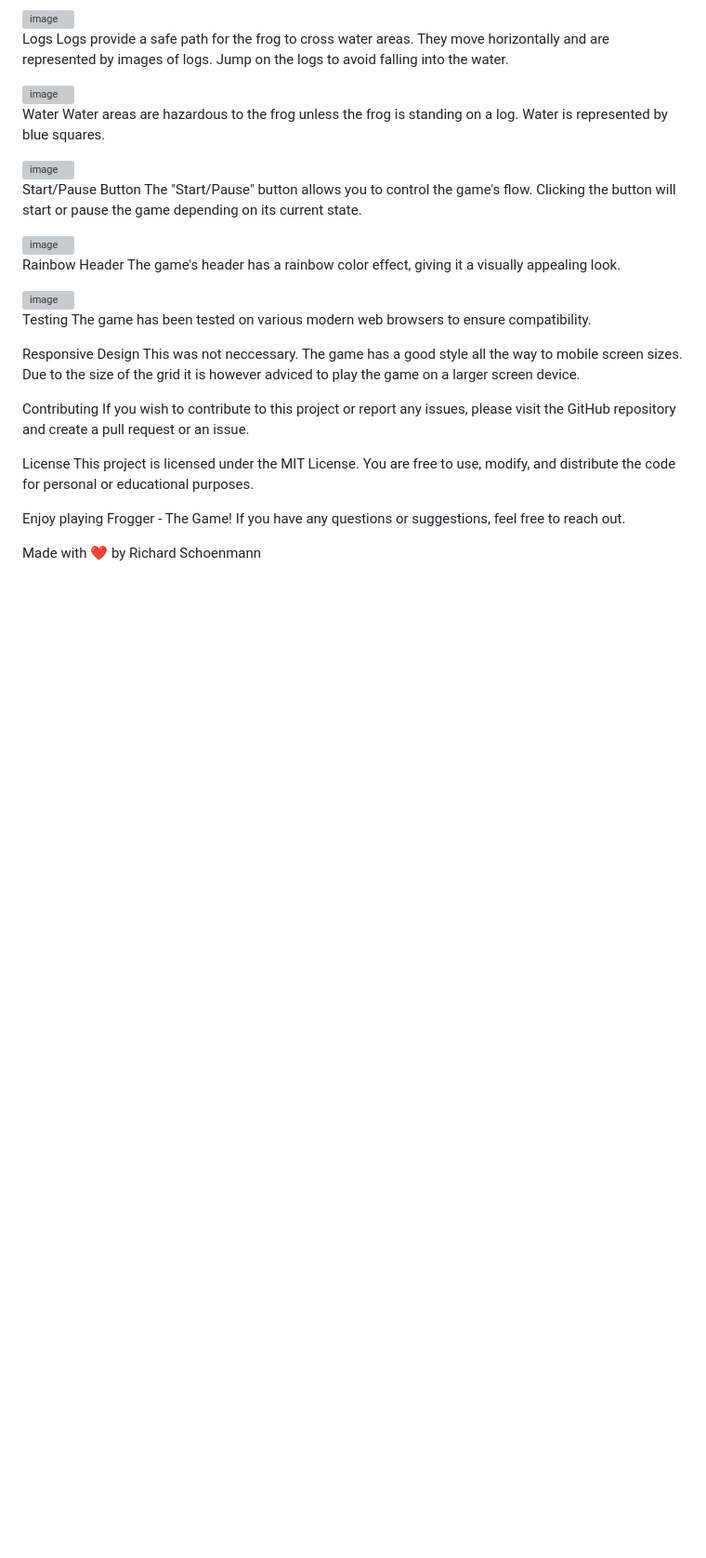
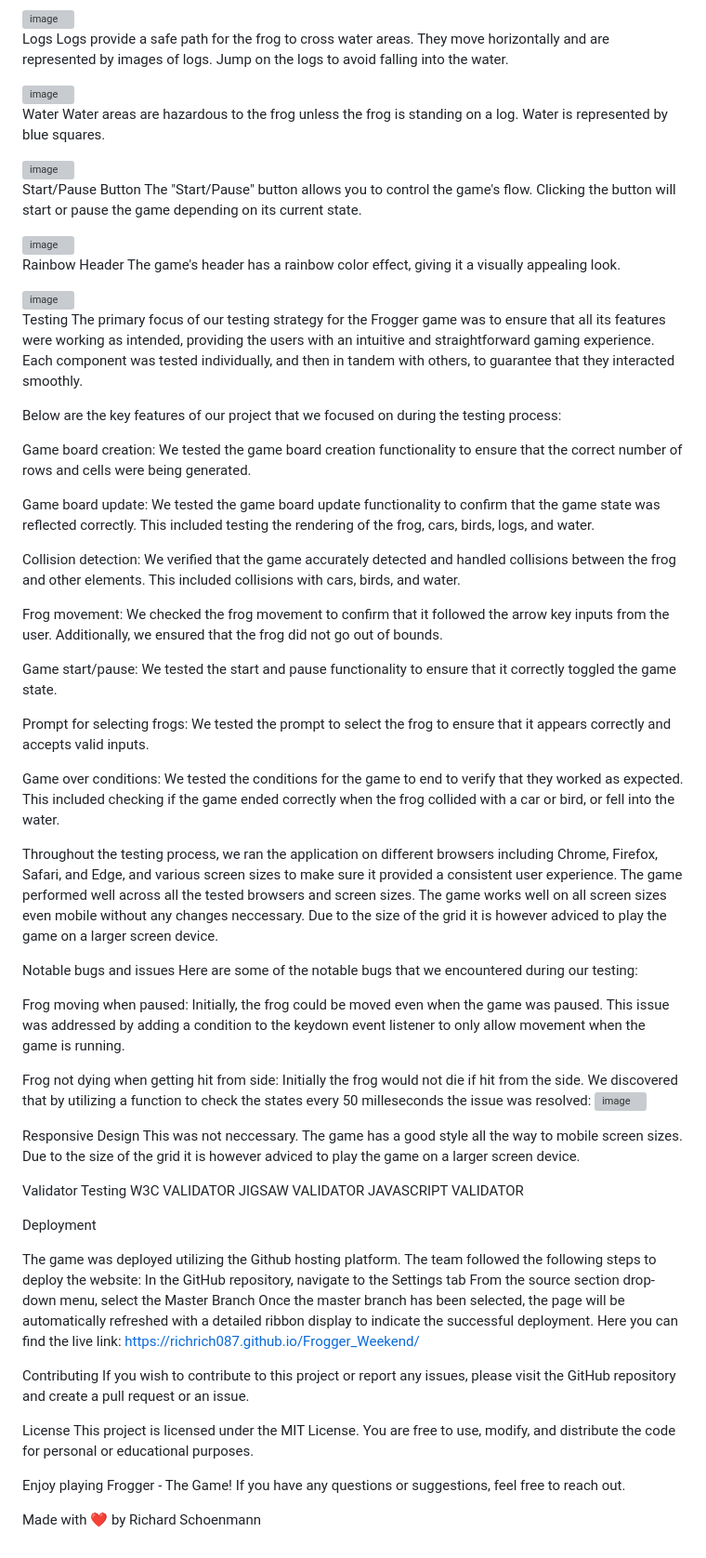
Before and after one commit to RichRich087/Frogger_Weekend, a Markdown page: README.md, the part around the change. Shown at 93% size. Drawn GitHub-style; blank space fills up the shorter version; grey boxes are pictures that could not be loaded.

```diff
--- a/README.md
+++ b/README.md
@@ -67,11 +67,52 @@ The game's header has a rainbow color effect, giving it a visually appealing loo
 <img width="1258" alt="image" src="https://github.com/RichRich087/Frogger_Weekend/assets/128620545/3d0d6eab-9471-4af4-b540-5a3fddad0d38">
 
 Testing
-The game has been tested on various modern web browsers to ensure compatibility.
+The primary focus of our testing strategy for the Frogger game was to ensure that all its features were working as intended, providing the users with an intuitive and straightforward gaming experience. Each component was tested individually, and then in tandem with others, to guarantee that they interacted smoothly.
+
+Below are the key features of our project that we focused on during the testing process:
+
+Game board creation: We tested the game board creation functionality to ensure that the correct number of rows and cells were being generated.
+
+Game board update: We tested the game board update functionality to confirm that the game state was reflected correctly. This included testing the rendering of the frog, cars, birds, logs, and water.
+
+Collision detection: We verified that the game accurately detected and handled collisions between the frog and other elements. This included collisions with cars, birds, and water.
+
+Frog movement: We checked the frog movement to confirm that it followed the arrow key inputs from the user. Additionally, we ensured that the frog did not go out of bounds.
+
+Game start/pause: We tested the start and pause functionality to ensure that it correctly toggled the game state.
+
+Prompt for selecting frogs: We tested the prompt to select the frog to ensure that it appears correctly and accepts valid inputs.
+
+Game over conditions: We tested the conditions for the game to end to verify that they worked as expected. This included checking if the game ended correctly when the frog collided with a car or bird, or fell into the water.
+
+Throughout the testing process, we ran the application on different browsers including Chrome, Firefox, Safari, and Edge, and various screen sizes to make sure it provided a consistent user experience. The game performed well across all the tested browsers and screen sizes. The game works well on all screen sizes even mobile without any changes neccessary. Due to the size of the grid it is however adviced to play the game on a larger screen device.
+
+Notable bugs and issues
+Here are some of the notable bugs that we encountered during our testing:
+
+Frog moving when paused: Initially, the frog could be moved even when the game was paused. This issue was addressed by adding a condition to the keydown event listener to only allow movement when the game is running.
+
+Frog not dying when getting hit from side: Initially the frog would not die if hit from the side. We discovered that by utilizing a function to check the states every 50 milleseconds the issue was resolved:
+<img width="500" alt="image" src="https://github.com/RichRich087/Frogger_Weekend/assets/128620545/be186792-8fc3-4828-9035-597a9d9e5cc9">
+
 
 Responsive Design
 This was not neccessary. The game has a good style all the way to mobile screen sizes. Due to the size of the grid it is however adviced to play the game on a larger screen device.
 
+
+Validator Testing
+W3C VALIDATOR
+JIGSAW VALIDATOR
+JAVASCRIPT VALIDATOR
+
+Deployment
+
+The game was deployed utilizing the Github hosting platform.
+The team followed the following steps to deploy the website:
+In the GitHub repository, navigate to the Settings tab
+From the source section drop-down menu, select the Master Branch
+Once the master branch has been selected, the page will be automatically refreshed with a detailed ribbon display to indicate the successful deployment.
+Here you can find the live link:  https://richrich087.github.io/Frogger_Weekend/
 
 
 Contributing
```
